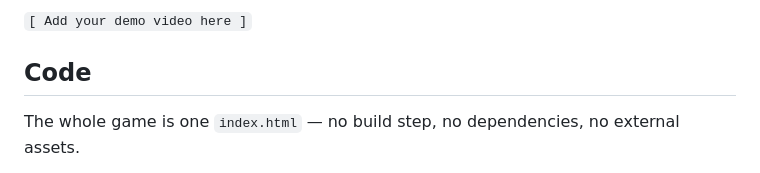
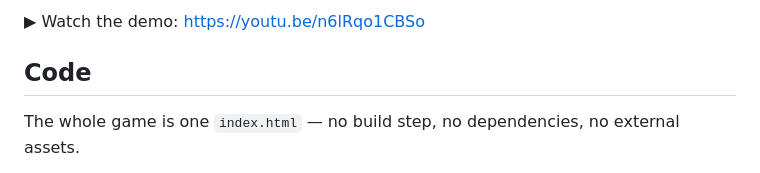
Before and after one commit to stackmasteraliza/solstice-cipher, a Markdown page: SUBMISSION.md, the part around one of its changes. Rendered like a GitHub page.

Commit message:
Add YouTube demo video to submission and README

```diff
--- a/SUBMISSION.md
+++ b/SUBMISSION.md
@@ -30,5 +30,5 @@ It connects to the theme on every axis: **the solstice** (longest day, the Turn)
 
-`[ Add your demo video here ]`
+▶ Watch the demo: https://youtu.be/n6lRqo1CBSo
 
 ## Code
 
```
Also changed, not shown: other parts of SUBMISSION.md (+1 -1 lines), README.md (+1 -1 lines).
